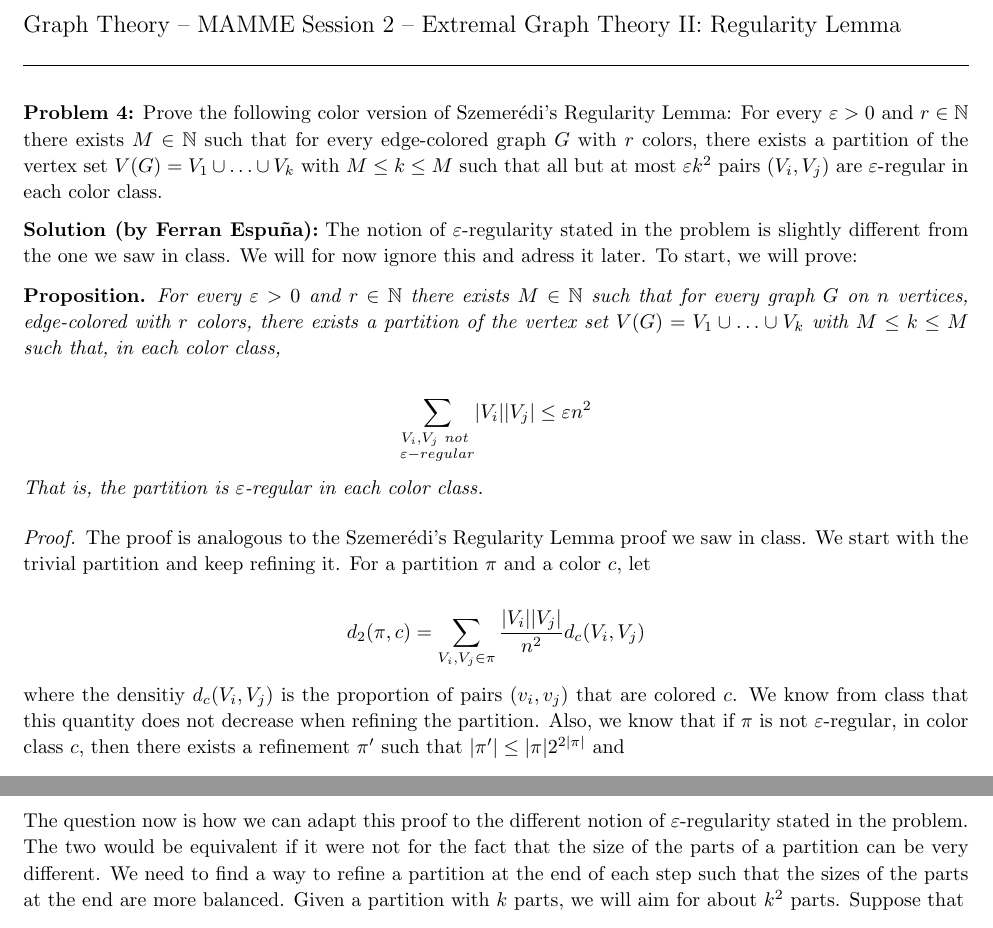
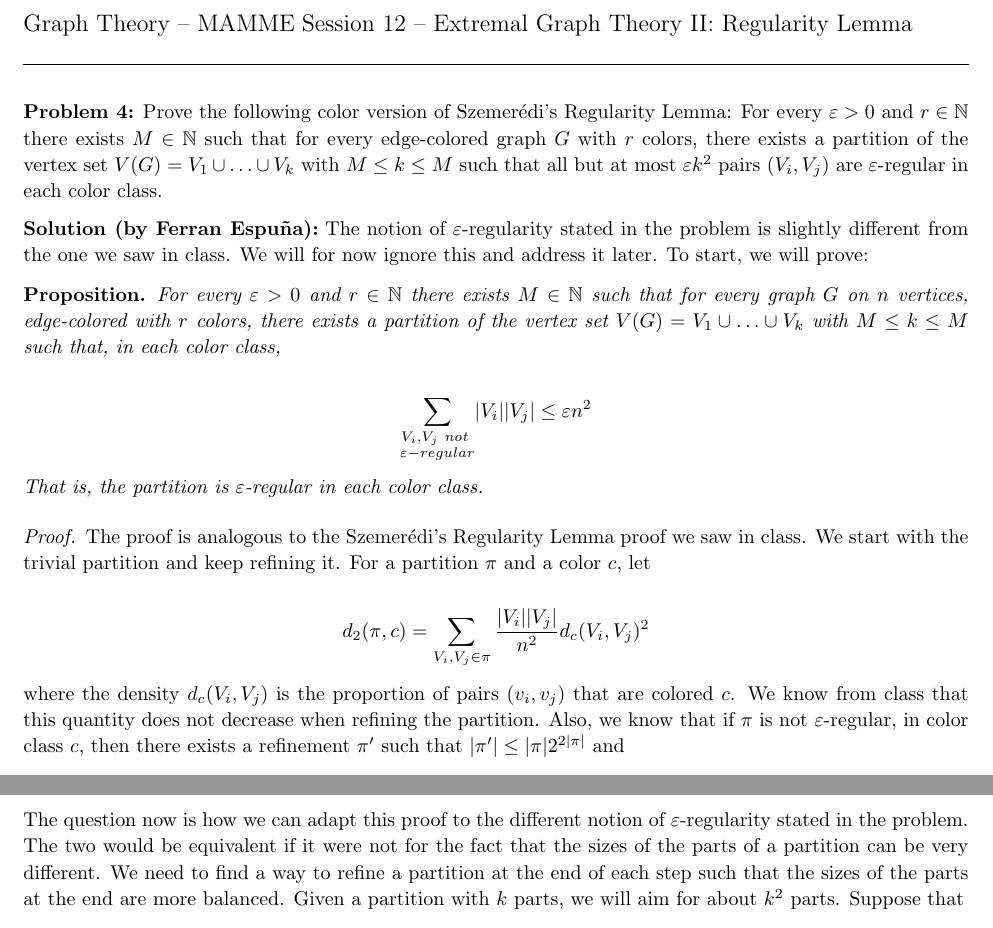
Before and after one commit to ferranEspuna/graph_theory, a LaTeX paper (12_5.tex): two parts of pages 1 and 2 of 3, joined at a grey line, cut so that both start at the same text. Compiled offline with pdfLaTeX.

Commit message:
typos in 12.5

```diff
--- a/12_5.tex
+++ b/12_5.tex
@@ -64,7 +64,7 @@
 \begin{document}
 
     {\Large Graph Theory -- MAMME}
-    {\Large Session 2 -- Extremal Graph Theory II: Regularity Lemma}
+    {\Large Session 12 -- Extremal Graph Theory II: Regularity Lemma}
 
     \vspace{0.5cm}
 
@@ -83,7 +83,7 @@
     \paragraph{\textbf{Solution (by Ferran Espuña):}}
 
     The notion of $\varepsilon$-regularity stated in the problem is slightly different from the one we saw in class.
-    We will for now ignore this and adress it later.
+    We will for now ignore this and address it later.
     To start, we will prove:
 
     \begin{proposition}
@@ -103,10 +103,10 @@
             For a partition $\pi$ and a color $c$, let
 
             \[
-                d_2(\pi, c) = \sum_{V_i, V_j \in \pi} \frac{\lvert V_i \rvert \lvert V_j \rvert}{n^2} d_c(V_i, V_j)
+                d_2(\pi, c) = \sum_{V_i, V_j \in \pi} \frac{\lvert V_i \rvert \lvert V_j \rvert}{n^2} d_c(V_i, V_j)^2
             \]
 
-            where the densitiy $d_c(V_i, V_j)$ is the proportion of pairs $(v_i, v_j)$ that are colored $c$.
+            where the density $d_c(V_i, V_j)$ is the proportion of pairs $(v_i, v_j)$ that are colored $c$.
             We know from class that this quantity does not decrease when refining the partition.
             Also, we know that if $\pi$ is not $\varepsilon$-regular, in color class $c$, then there exists
             a refinement $\pi'$ such that $\lvert \pi' \rvert \leq \lvert \pi \rvert 2^{2 \lvert \pi \rvert}$ and
@@ -137,7 +137,7 @@
 
     The question now is how we can adapt this proof to the different notion of
     $\varepsilon$-regularity stated in the problem.
-    The two would be equivalent if it were not for the fact that the size of the parts of a partition can
+    The two would be equivalent if it were not for the fact that the sizes of the parts of a partition can
     be very different.
     We need to find a way to refine a partition at the end of each step
     such that the sizes of the parts at the end
```
Also changed, not shown: out/12_5.pdf.
